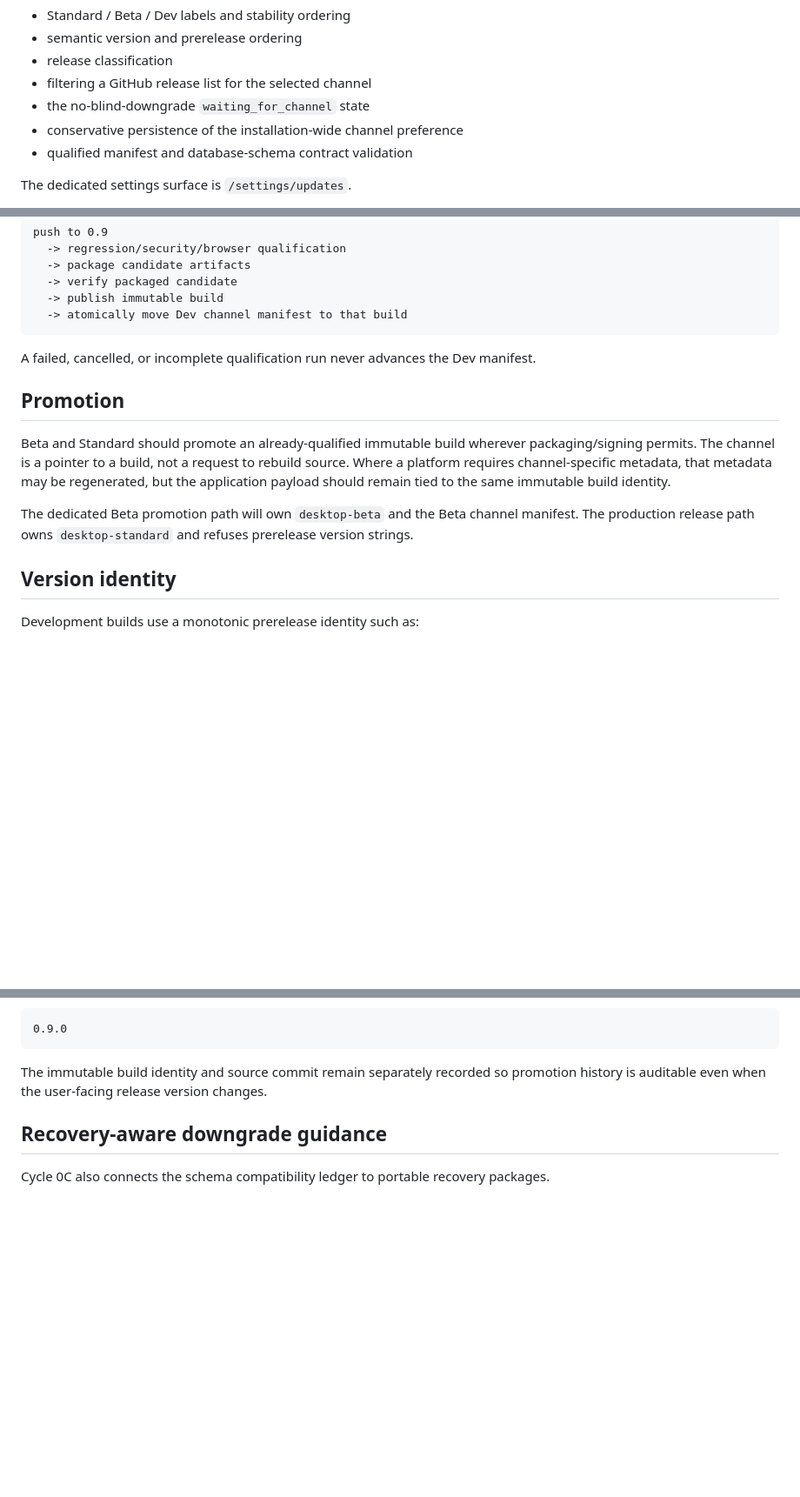
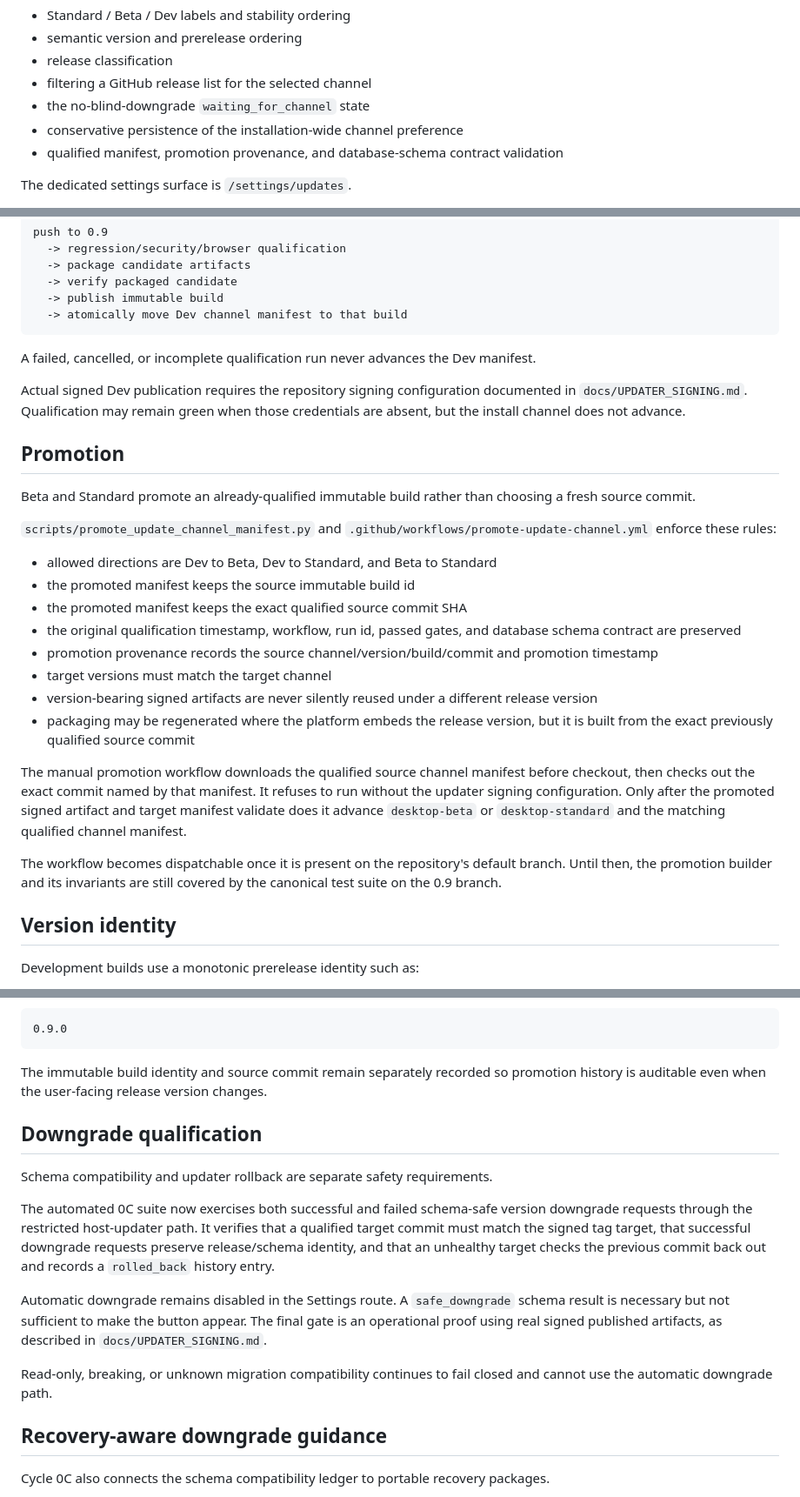
Before and after one commit to chandler-sol/InfoMancer, a Markdown page: docs/CYCLE_0C_UPDATES.md, 3 parts joined by grey strips. Shown at 87% size. GitHub-like rendering; blank space fills up the shorter version.

Commit message:
Document qualified promotion and downgrade proof

````diff
--- a/docs/CYCLE_0C_UPDATES.md
+++ b/docs/CYCLE_0C_UPDATES.md
@@ -36,7 +36,7 @@ The canonical channel classifier lives in `app/update_channels.py`. It owns:
 - filtering a GitHub release list for the selected channel
 - the no-blind-downgrade `waiting_for_channel` state
 - conservative persistence of the installation-wide channel preference
-- qualified manifest and database-schema contract validation
+- qualified manifest, promotion provenance, and database-schema contract validation
 
 The dedicated settings surface is `/settings/updates`.
 
@@ -82,11 +82,26 @@ push to 0.9
 
 A failed, cancelled, or incomplete qualification run never advances the Dev manifest.
 
+Actual signed Dev publication requires the repository signing configuration documented in `docs/UPDATER_SIGNING.md`. Qualification may remain green when those credentials are absent, but the install channel does not advance.
+
 ## Promotion
 
-Beta and Standard should promote an already-qualified immutable build wherever packaging/signing permits. The channel is a pointer to a build, not a request to rebuild source. Where a platform requires channel-specific metadata, that metadata may be regenerated, but the application payload should remain tied to the same immutable build identity.
+Beta and Standard promote an already-qualified immutable build rather than choosing a fresh source commit.
 
-The dedicated Beta promotion path will own `desktop-beta` and the Beta channel manifest. The production release path owns `desktop-standard` and refuses prerelease version strings.
+`scripts/promote_update_channel_manifest.py` and `.github/workflows/promote-update-channel.yml` enforce these rules:
+
+- allowed directions are Dev to Beta, Dev to Standard, and Beta to Standard
+- the promoted manifest keeps the source immutable build id
+- the promoted manifest keeps the exact qualified source commit SHA
+- the original qualification timestamp, workflow, run id, passed gates, and database schema contract are preserved
+- promotion provenance records the source channel/version/build/commit and promotion timestamp
+- target versions must match the target channel
+- version-bearing signed artifacts are never silently reused under a different release version
+- packaging may be regenerated where the platform embeds the release version, but it is built from the exact previously qualified source commit
+
+The manual promotion workflow downloads the qualified source channel manifest before checkout, then checks out the exact commit named by that manifest. It refuses to run without the updater signing configuration. Only after the promoted signed artifact and target manifest validate does it advance `desktop-beta` or `desktop-standard` and the matching qualified channel manifest.
+
+The workflow becomes dispatchable once it is present on the repository's default branch. Until then, the promotion builder and its invariants are still covered by the canonical test suite on the 0.9 branch.
 
 ## Version identity
 
@@ -109,6 +124,16 @@ and the production release:
 ```
 
 The immutable build identity and source commit remain separately recorded so promotion history is auditable even when the user-facing release version changes.
+
+## Downgrade qualification
+
+Schema compatibility and updater rollback are separate safety requirements.
+
+The automated 0C suite now exercises both successful and failed schema-safe version downgrade requests through the restricted host-updater path. It verifies that a qualified target commit must match the signed tag target, that successful downgrade requests preserve release/schema identity, and that an unhealthy target checks the previous commit back out and records a `rolled_back` history entry.
+
+Automatic downgrade remains disabled in the Settings route. A `safe_downgrade` schema result is necessary but not sufficient to make the button appear. The final gate is an operational proof using real signed published artifacts, as described in `docs/UPDATER_SIGNING.md`.
+
+Read-only, breaking, or unknown migration compatibility continues to fail closed and cannot use the automatic downgrade path.
 
 ## Recovery-aware downgrade guidance
 
````
Also changed, not shown: other parts of docs/CYCLE_0C_UPDATES.md (+1 -1 lines).
